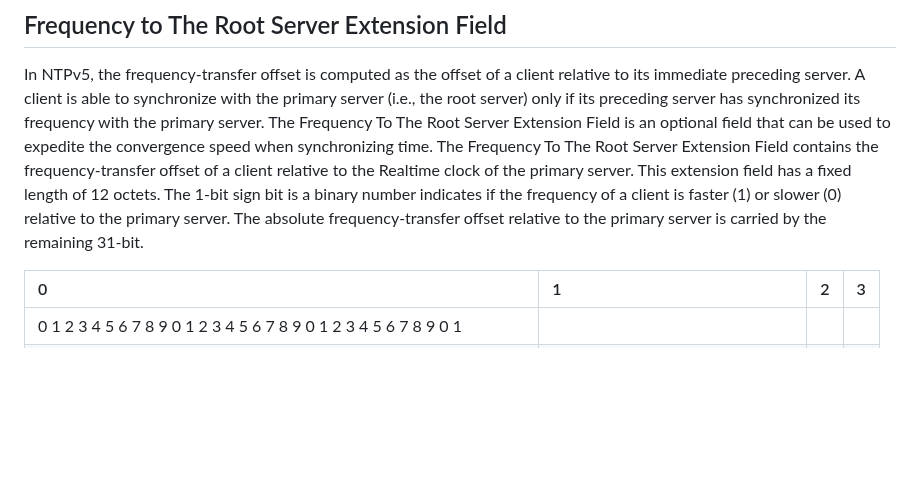
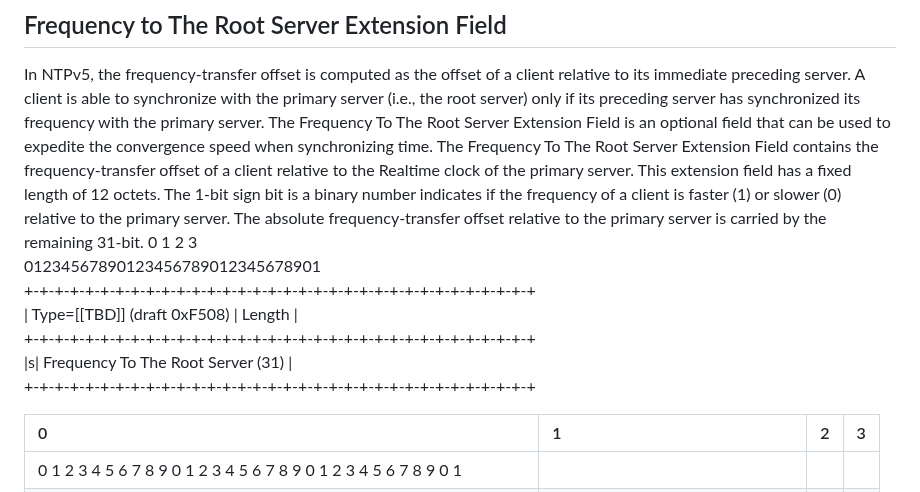
Before and after one commit to enyayaya-netizen/draft-ietf-ntp-ntpv5-extension-fields-00, a Markdown page: draft-todo-yourname-protocol.md, the part around the change. Drawn GitHub-style; blank space fills up the shorter version.

```diff
--- a/draft-todo-yourname-protocol.md
+++ b/draft-todo-yourname-protocol.md
@@ -110,6 +110,14 @@ The Monotonic Raw Transmit Timestamp Extension Field is included to identify lin
 ## Frequency to The Root Server Extension Field
 In NTPv5, the frequency-transfer offset is computed as the offset of a client relative to its immediate preceding server. A client is able to synchronize with the primary server (i.e., the root server) only if its preceding server has synchronized its frequency with the primary server. The Frequency To The Root Server Extension Field is an optional field that can be used to expedite the convergence speed when synchronizing time.
 The Frequency To The Root Server Extension Field contains the frequency-transfer offset of a client relative to the Realtime clock of the primary server. This extension field has a fixed length of 12 octets. The 1-bit sign bit is a binary number indicates if the frequency of a client is faster (1) or slower (0) relative to the primary server. The absolute frequency-transfer offset relative to the primary server is carried by the remaining 31-bit.
+0                     1                     2                     3
+01234567890123456789012345678901
++-+-+-+-+-+-+-+-+-+-+-+-+-+-+-+-+-+-+-+-+-+-+-+-+-+-+-+-+-+-+-+-+-+
+| Type=[[TBD]] (draft 0xF508)     |         Length                 |
++-+-+-+-+-+-+-+-+-+-+-+-+-+-+-+-+-+-+-+-+-+-+-+-+-+-+-+-+-+-+-+-+-+
+|s|               Frequency To The Root Server (31)                |
++-+-+-+-+-+-+-+-+-+-+-+-+-+-+-+-+-+-+-+-+-+-+-+-+-+-+-+-+-+-+-+-+-+
+
 
 | 0                | 1                 | 2                 | 3
 | :----------------| :---------------- | :---------------- |:----
```
